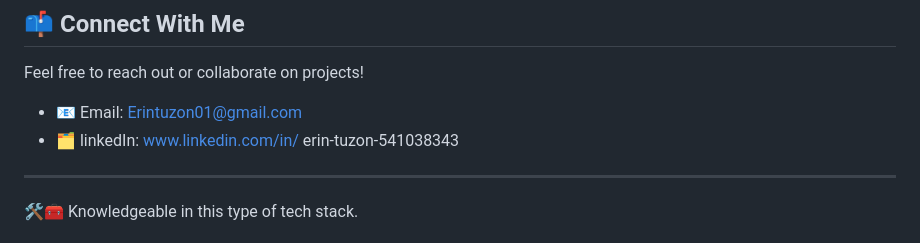
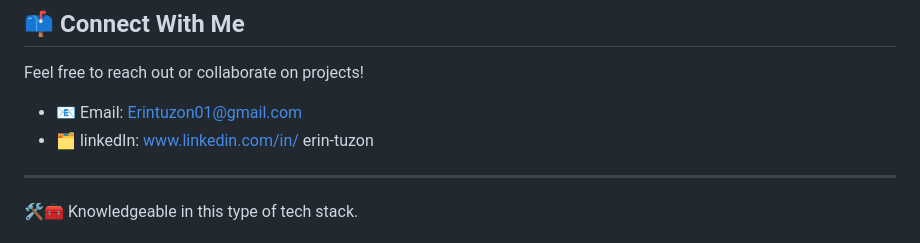
Before and after one commit to Nire1317/Nire1317, a Markdown page: README.md, the part around the change. GitHub-like rendering.

```diff
--- a/README.md
+++ b/README.md
@@ -17,7 +17,7 @@ Feel free to reach out or collaborate on projects!
 
 - 📧 Email: Erintuzon01@gmail.com
 - 🗂 linkedIn: www.linkedin.com/in/
-erin-tuzon-541038343
+erin-tuzon
 
 
 ---
```
